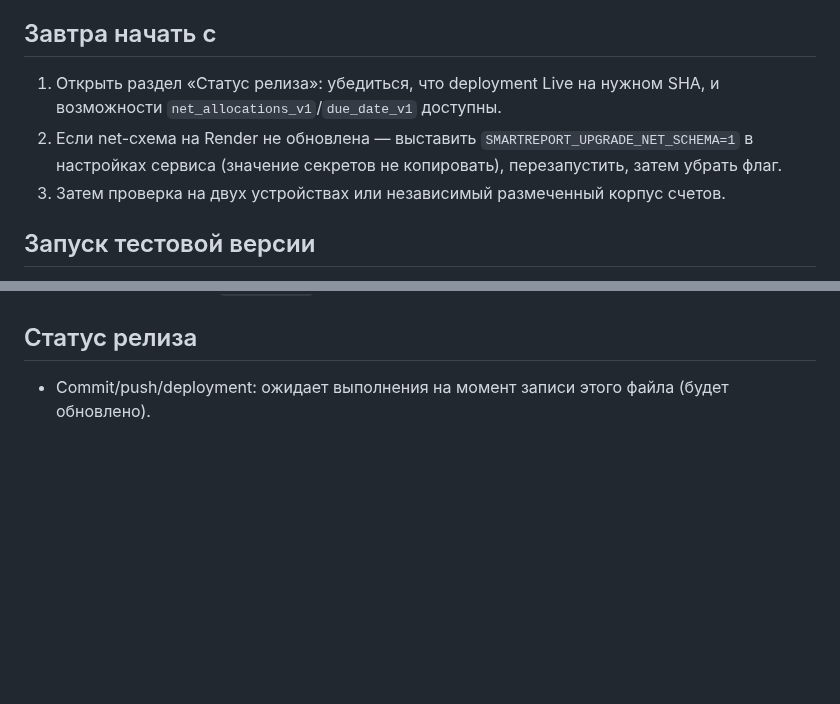
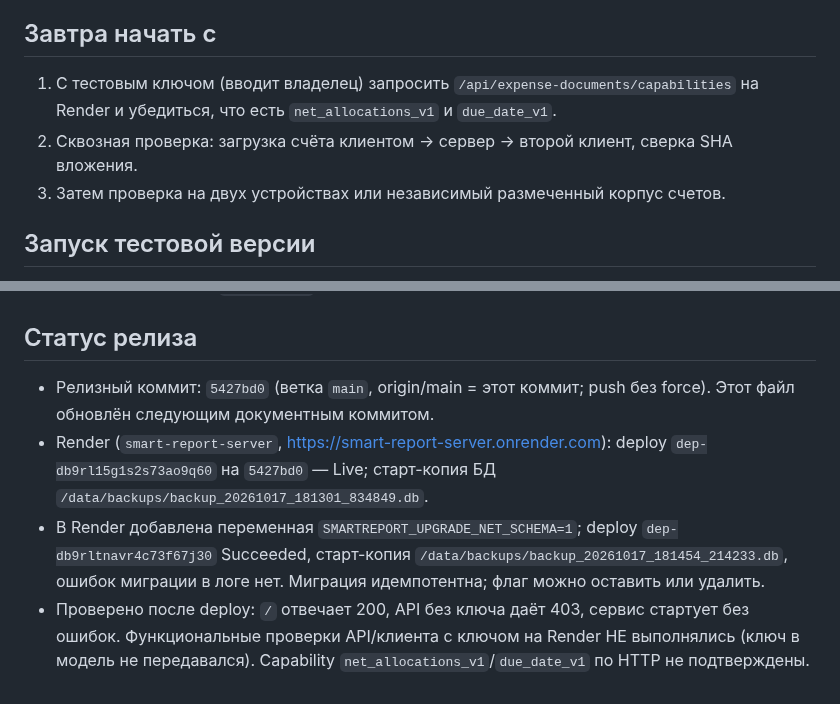
Before and after one commit to mbaton1981/smart-report-cloud, a Markdown page: WORK_LOG.md, 2 parts joined by grey strips. GitHub-like rendering; blank space fills up the shorter version.

Commit message:
WORK_LOG: release and deployment status

```diff
--- a/WORK_LOG.md
+++ b/WORK_LOG.md
@@ -39,8 +39,8 @@ SHA релизного коммита и статус deployment — в разд
 - Не готово к production.
 
 ## Завтра начать с
-1. Открыть раздел «Статус релиза»: убедиться, что deployment Live на нужном SHA, и возможности `net_allocations_v1`/`due_date_v1` доступны.
-2. Если net-схема на Render не обновлена — выставить `SMARTREPORT_UPGRADE_NET_SCHEMA=1` в настройках сервиса (значение секретов не копировать), перезапустить, затем убрать флаг.
+1. С тестовым ключом (вводит владелец) запросить `/api/expense-documents/capabilities` на Render и убедиться, что есть `net_allocations_v1` и `due_date_v1`.
+2. Сквозная проверка: загрузка счёта клиентом → сервер → второй клиент, сверка SHA вложения.
 3. Затем проверка на двух устройствах или независимый размеченный корпус счетов.
 
 ## Запуск тестовой версии
@@ -57,4 +57,7 @@ SHA релизного коммита и статус deployment — в разд
 - Оригиналы счетов в `C:\invoices` и Загрузках не изменялись.
 
 ## Статус релиза
-- Commit/push/deployment: ожидает выполнения на момент записи этого файла (будет обновлено).
+- Релизный коммит: `5427bd0` (ветка `main`, origin/main = этот коммит; push без force). Этот файл обновлён следующим документным коммитом.
+- Render (`smart-report-server`, https://smart-report-server.onrender.com): deploy `dep-db9rl15g1s2s73ao9q60` на `5427bd0` — Live; старт-копия БД `/data/backups/backup_20261017_181301_834849.db`.
+- В Render добавлена переменная `SMARTREPORT_UPGRADE_NET_SCHEMA=1`; deploy `dep-db9rltnavr4c73f67j30` Succeeded, старт-копия `/data/backups/backup_20261017_181454_214233.db`, ошибок миграции в логе нет. Миграция идемпотентна; флаг можно оставить или удалить.
+- Проверено после deploy: `/` отвечает 200, API без ключа даёт 403, сервис стартует без ошибок. Функциональные проверки API/клиента с ключом на Render НЕ выполнялись (ключ в модель не передавался). Capability `net_allocations_v1`/`due_date_v1` по HTTP не подтверждены.
```
